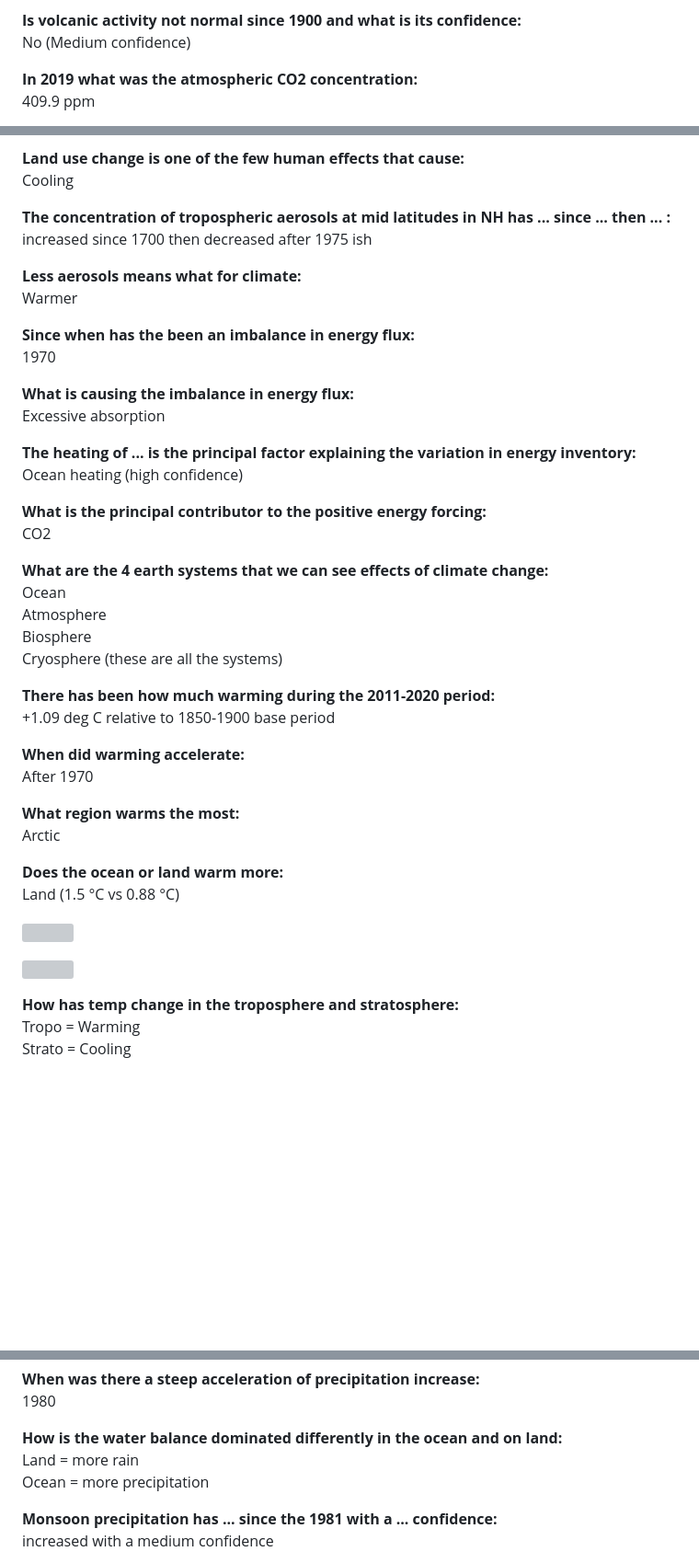
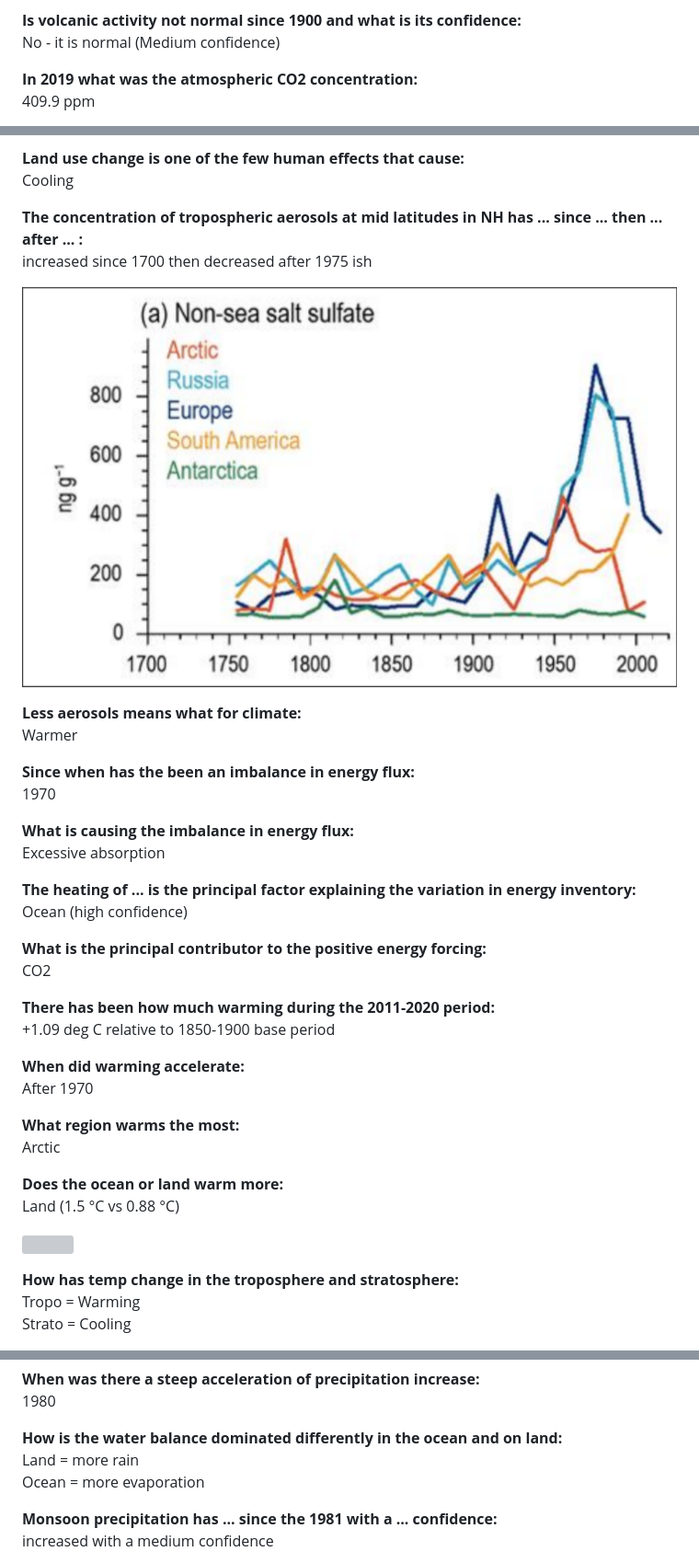
Before and after one commit to thomascheung05/flashcards, a Markdown page: HENVPaus/HENVPaus FlashCards.md, 3 parts joined by grey strips. Shown at 92% size. Drawn GitHub-style; pictures changed too: HENVPaus/image-8.png (added); blank space fills up the shorter version; grey boxes are pictures that could not be loaded.

Commit message:
paush flashcards update

```diff
--- a/HENVPaus/HENVPaus FlashCards.md
+++ b/HENVPaus/HENVPaus FlashCards.md
@@ -1260,7 +1260,7 @@ Not in the last 9000 years
 \- Krakatoa
 
 **Is volcanic activity not normal since 1900 and what is its confidence:**
-No
+No - it is normal
 (Medium confidence)
 
 **In 2019 what was the atmospheric CO2 concentration:**
@@ -1288,8 +1288,10 @@ Cools
 **Land use change is one of the few human effects that cause:**
 Cooling
 
-**The concentration of tropospheric aerosols at mid latitudes in NH has ... since ... then ... :**
+**The concentration of tropospheric aerosols at mid latitudes in NH has ... since ... then ... after ... :**
 increased since 1700 then decreased after 1975 ish
+
+![](image-8.png)
 
 **Less aerosols means what for climate:**
 Warmer
@@ -1301,18 +1303,11 @@ Warmer
 Excessive absorption
 
 **The heating of ... is the principal factor explaining the variation in energy inventory:**
-Ocean heating (high confidence)
+Ocean (high confidence)
 
 **What is the principal contributor to the positive energy forcing:**
 CO2
 
-**What are the 4 earth systems that we can see effects of climate change:**
-Ocean
-Atmosphere
-Biosphere
-Cryosphere
-(these are all the systems)
-
 **There has been how much warming during the 2011-2020 period:**
 +1.09 deg C relative to 1850-1900 base period
 
@@ -1353,7 +1346,7 @@ Increased
 
 **How is the water balance dominated differently in the ocean and on land:**
 Land = more rain
-Ocean = more precipitation
+Ocean = more evaporation
 
 **Monsoon precipitation has ... since the 1981 with a ... confidence:**
 increased with a medium confidence
```
Also changed, not shown: other parts of HENVPaus/HENVPaus FlashCards.md (+8 -7 lines).
